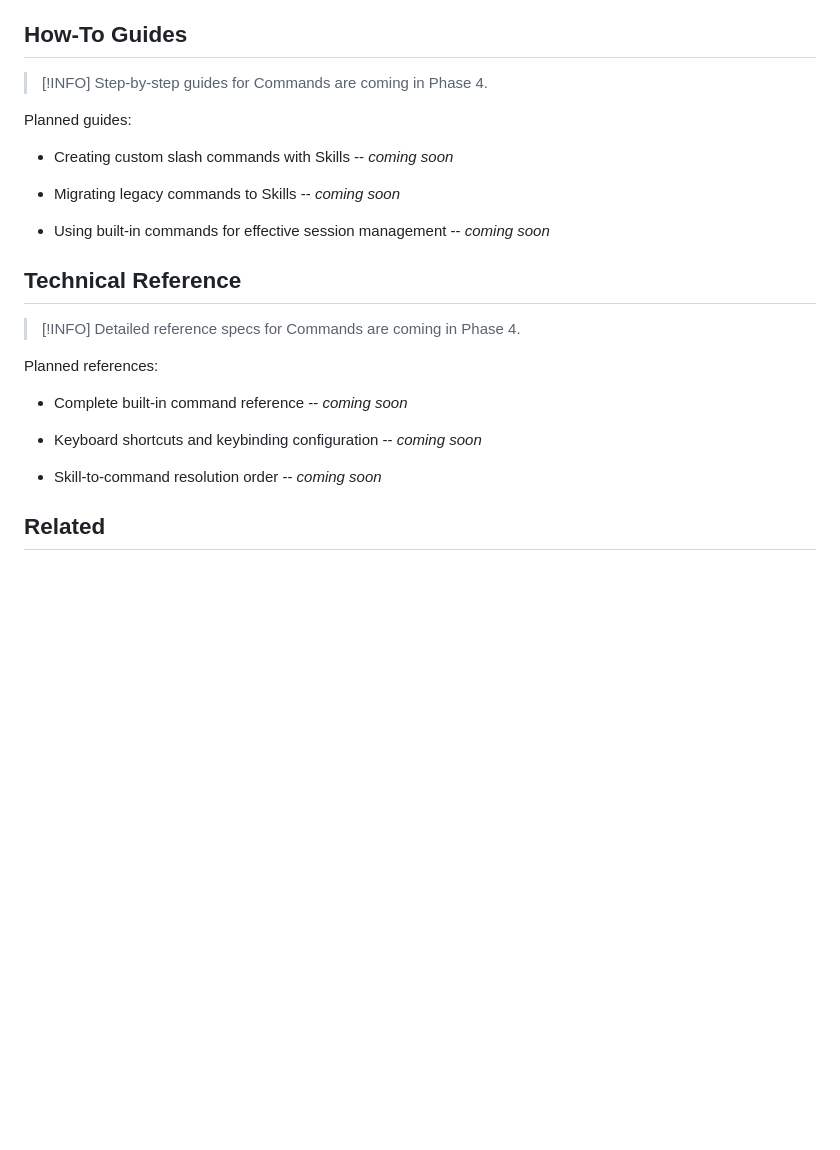
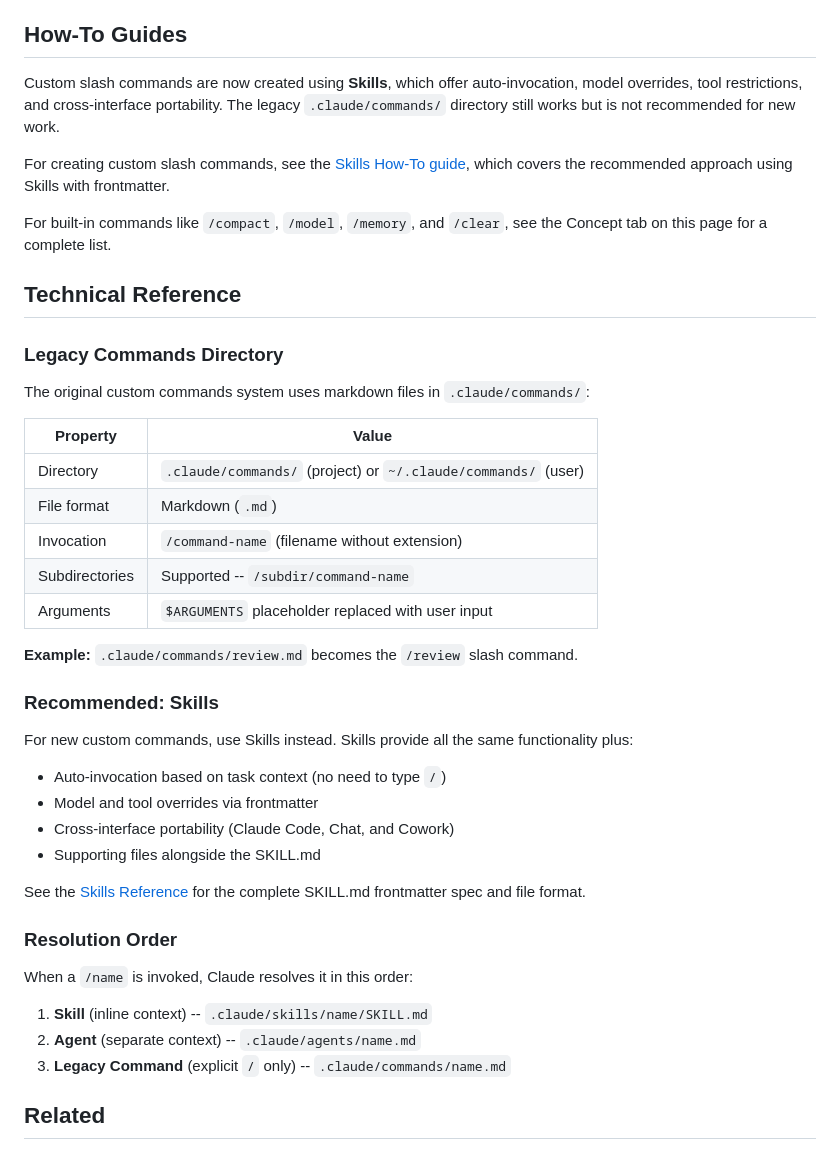
Before and after one commit to neil-props/claude-ecosystem-guide, a Markdown page: content/commands.md, the part around the change. Drawn GitHub-style; blank space fills up the shorter version.

```diff
--- a/content/commands.md
+++ b/content/commands.md
@@ -103,26 +103,51 @@ Create a Skill at `.claude/skills/deploy/SKILL.md` and check it into your repo.
 
 ## How-To Guides
 
-> [!INFO]
-> Step-by-step guides for Commands are coming in Phase 4.
+Custom slash commands are now created using **Skills**, which offer auto-invocation, model overrides, tool restrictions, and cross-interface portability. The legacy `.claude/commands/` directory still works but is not recommended for new work.
 
-Planned guides:
-- Creating custom slash commands with Skills -- _coming soon_
-- Migrating legacy commands to Skills -- _coming soon_
-- Using built-in commands for effective session management -- _coming soon_
+For creating custom slash commands, see the [Skills How-To guide](skills.html), which covers the recommended approach using Skills with frontmatter.
+
+For built-in commands like `/compact`, `/model`, `/memory`, and `/clear`, see the Concept tab on this page for a complete list.
+
+<!-- end howto -->
 
   </div>
   <div class="tab-panel" data-tab-panel="reference">
 
 ## Technical Reference
 
-> [!INFO]
-> Detailed reference specs for Commands are coming in Phase 4.
+### Legacy Commands Directory
 
-Planned references:
-- Complete built-in command reference -- _coming soon_
-- Keyboard shortcuts and keybinding configuration -- _coming soon_
-- Skill-to-command resolution order -- _coming soon_
+The original custom commands system uses markdown files in `.claude/commands/`:
+
+| Property | Value |
+|----------|-------|
+| Directory | `.claude/commands/` (project) or `~/.claude/commands/` (user) |
+| File format | Markdown (`.md`) |
+| Invocation | `/command-name` (filename without extension) |
+| Subdirectories | Supported -- `/subdir/command-name` |
+| Arguments | `$ARGUMENTS` placeholder replaced with user input |
+
+**Example:** `.claude/commands/review.md` becomes the `/review` slash command.
+
+### Recommended: Skills
+
+For new custom commands, use Skills instead. Skills provide all the same functionality plus:
+
+- Auto-invocation based on task context (no need to type `/`)
+- Model and tool overrides via frontmatter
+- Cross-interface portability (Claude Code, Chat, and Cowork)
+- Supporting files alongside the SKILL.md
+
+See the [Skills Reference](skills.html) for the complete SKILL.md frontmatter spec and file format.
+
+### Resolution Order
+
+When a `/name` is invoked, Claude resolves it in this order:
+
+1. **Skill** (inline context) -- `.claude/skills/name/SKILL.md`
+2. **Agent** (separate context) -- `.claude/agents/name.md`
+3. **Legacy Command** (explicit `/` only) -- `.claude/commands/name.md`
 
   </div>
 </div>
```
Also changed, not shown: content/connectors.md (+29 -12 lines).
